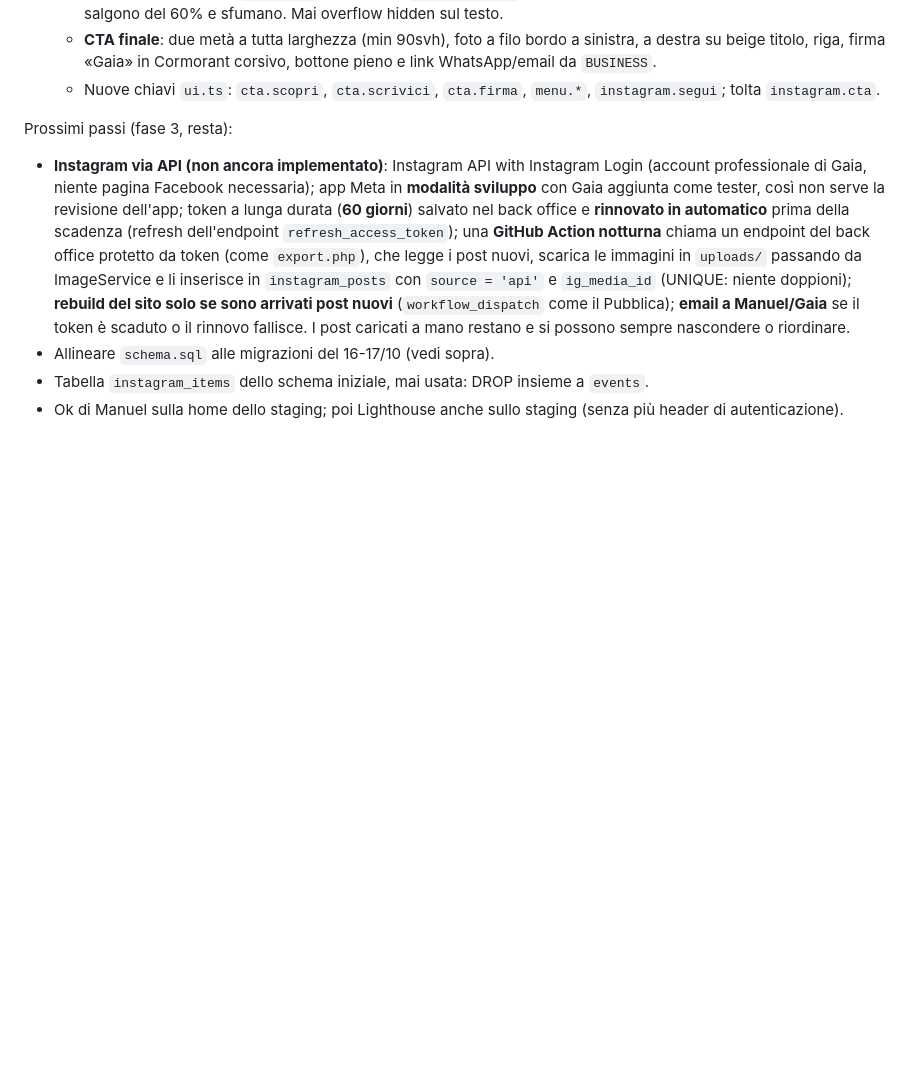
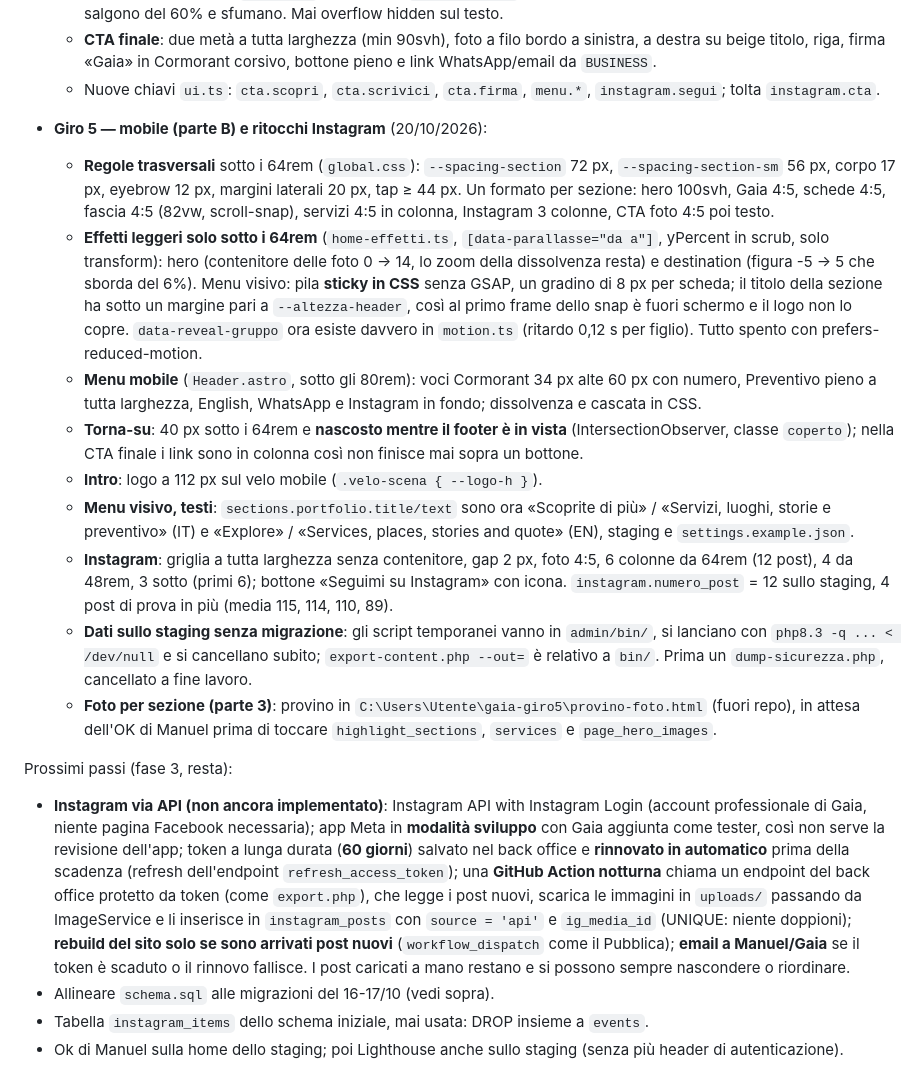
Before and after one commit to manuelmanzo82/gaia-events-v2, a Markdown page: CLAUDE.md, the part around the change. Rendered like a GitHub page; blank space fills up the shorter version.

Commit message:
docs: note del giro 5 (mobile, Instagram, provino foto) in CLAUDE.md
Co-Authored-By: Claude Fable 5.1 <noreply@anthropic.com>

```diff
--- a/CLAUDE.md
+++ b/CLAUDE.md
@@ -617,6 +617,44 @@ Fatto:
     Cormorant corsivo, bottone pieno e link WhatsApp/email da `BUSINESS`.
   - Nuove chiavi `ui.ts`: `cta.scopri`, `cta.scrivici`, `cta.firma`,
     `menu.*`, `instagram.segui`; tolta `instagram.cta`.
+- **Giro 5 — mobile (parte B) e ritocchi Instagram** (20/10/2026):
+  - **Regole trasversali** sotto i 64rem (`global.css`): `--spacing-section`
+    72 px, `--spacing-section-sm` 56 px, corpo 17 px, eyebrow 12 px,
+    margini laterali 20 px, tap ≥ 44 px. Un formato per sezione: hero
+    100svh, Gaia 4:5, schede 4:5, fascia 4:5 (82vw, scroll-snap), servizi
+    4:5 in colonna, Instagram 3 colonne, CTA foto 4:5 poi testo.
+  - **Effetti leggeri solo sotto i 64rem** (`home-effetti.ts`,
+    `[data-parallasse="da a"]`, yPercent in scrub, solo transform): hero
+    (contenitore delle foto 0 → 14, lo zoom della dissolvenza resta) e
+    destination (figura -5 → 5 che sborda del 6%). Menu visivo: pila
+    **sticky in CSS** senza GSAP, un gradino di 8 px per scheda; il titolo
+    della sezione ha sotto un margine pari a `--altezza-header`, così al
+    primo frame dello snap è fuori schermo e il logo non lo copre.
+    `data-reveal-gruppo` ora esiste davvero in `motion.ts` (ritardo 0,12 s
+    per figlio). Tutto spento con prefers-reduced-motion.
+  - **Menu mobile** (`Header.astro`, sotto gli 80rem): voci Cormorant 34 px
+    alte 60 px con numero, Preventivo pieno a tutta larghezza, English,
+    WhatsApp e Instagram in fondo; dissolvenza e cascata in CSS.
+  - **Torna-su**: 40 px sotto i 64rem e **nascosto mentre il footer è in
+    vista** (IntersectionObserver, classe `coperto`); nella CTA finale i
+    link sono in colonna così non finisce mai sopra un bottone.
+  - **Intro**: logo a 112 px sul velo mobile (`.velo-scena { --logo-h }`).
+  - **Menu visivo, testi**: `sections.portfolio.title/text` sono ora
+    «Scoprite di più» / «Servizi, luoghi, storie e preventivo» (IT) e
+    «Explore» / «Services, places, stories and quote» (EN), staging e
+    `settings.example.json`.
+  - **Instagram**: griglia a tutta larghezza senza contenitore, gap 2 px,
+    foto 4:5, 6 colonne da 64rem (12 post), 4 da 48rem, 3 sotto (primi 6);
+    bottone «Seguimi su Instagram» con icona. `instagram.numero_post` = 12
+    sullo staging, 4 post di prova in più (media 115, 114, 110, 89).
+  - **Dati sullo staging senza migrazione**: gli script temporanei vanno
+    in `admin/bin/`, si lanciano con `php8.3 -q ... < /dev/null` e si
+    cancellano subito; `export-content.php --out=` è relativo a `bin/`.
+    Prima un `dump-sicurezza.php`, cancellato a fine lavoro.
+  - **Foto per sezione (parte 3)**: provino in
+    `C:\Users\Utente\gaia-giro5\provino-foto.html` (fuori repo), in attesa
+    dell'OK di Manuel prima di toccare `highlight_sections`, `services` e
+    `page_hero_images`.
 
 Prossimi passi (fase 3, resta):
 - **Instagram via API (non ancora implementato)**: Instagram API with
```
